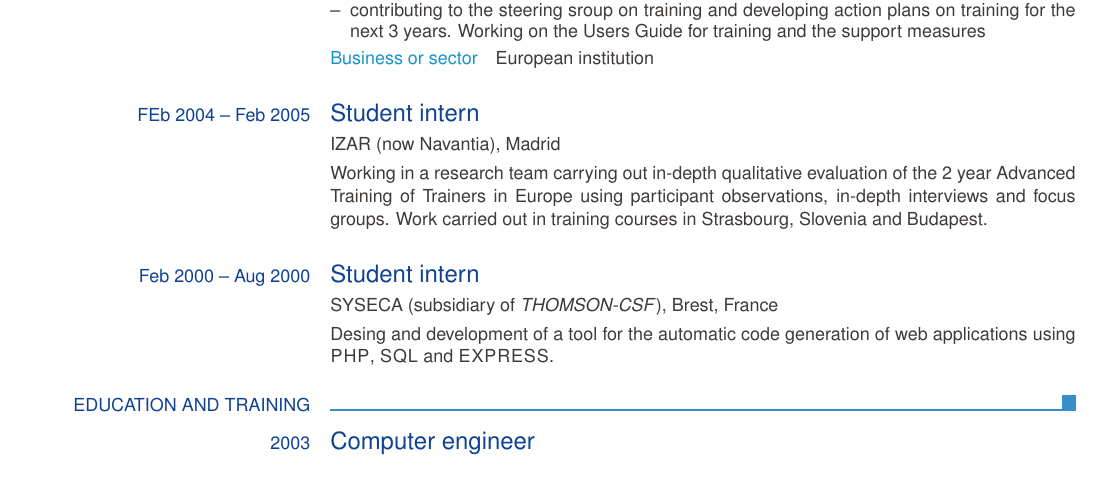
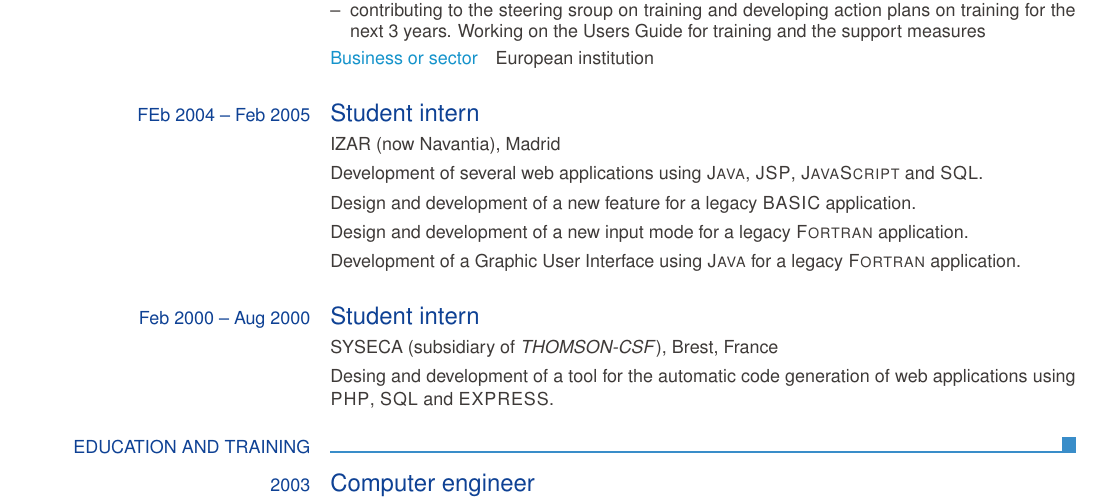
Before and after one commit to jmarnau/curriculumAngles, a LaTeX CV (CV_Angles_Europas.tex): part of page 1 of 2, cut so that both start at the same text, the shorter picture padded with empty space. Compiled offline with pdfLaTeX.

Commit message:
Update CV_Angles_Europas.tex

```diff
--- a/CV_Angles_Europas.tex
+++ b/CV_Angles_Europas.tex
@@ -43,7 +43,10 @@
 
   \ecvtitle{FEb 2004 -- Feb 2005}{Student intern}
   \ecvitem{}{IZAR (now Navantia), Madrid }
-  \ecvitem{}{Working in a research team carrying out in-depth qualitative evaluation of the 2 year Advanced Training of Trainers in Europe using participant observations, in-depth interviews and focus groups. Work carried out in training courses in Strasbourg, Slovenia and Budapest.}
+  \ecvitem{}{Development of several web applications using \textsc{Java}, \textsc{JSP}, \textsc{JavaScript} and \textsc{SQL}.}
+  \ecvitem{}{Design and development of a new feature for a legacy \textsc{BASIC} application.}
+  \ecvitem{}{Design and development of a new input mode for a legacy \textsc{Fortran} application.}
+  \ecvitem{}{Development of a Graphic User Interface using \textsc{Java} for a legacy \textsc{Fortran} application.}
 
   \ecvtitle{Feb 2000 -- Aug 2000}{Student intern}
   \ecvitem{}{SYSECA (subsidiary of \emph{THOMSON-CSF}), Brest, France}
```
